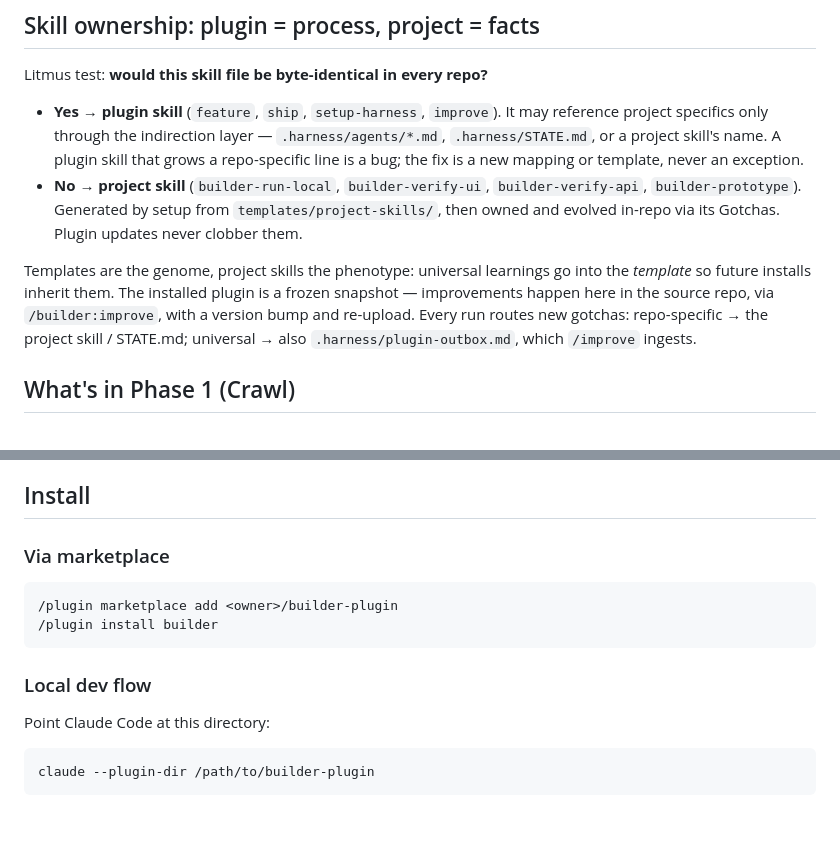
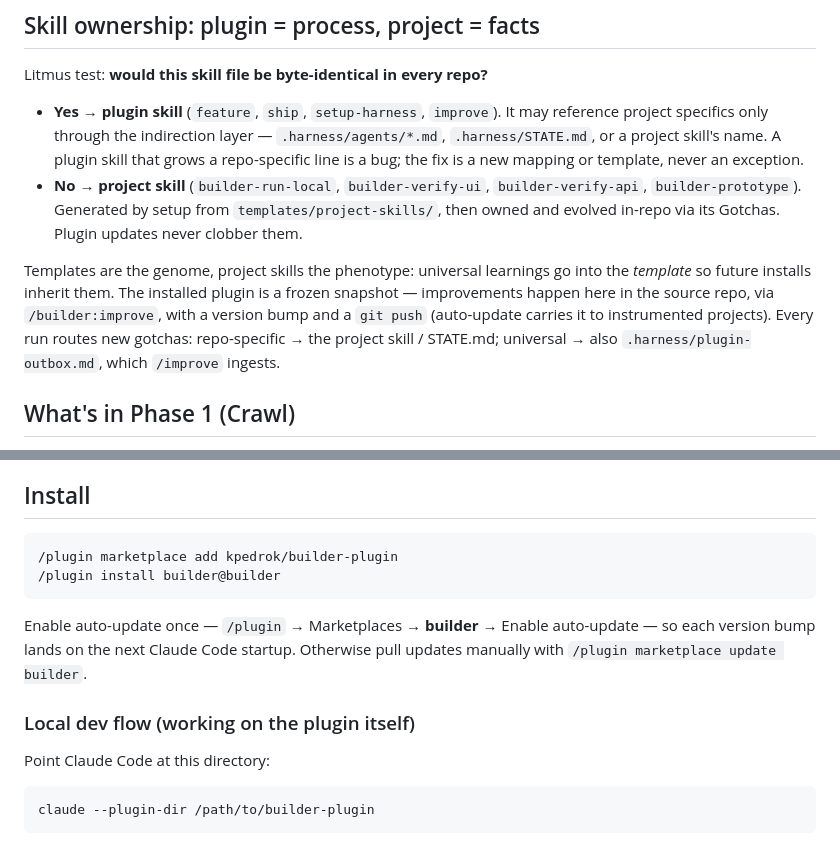
Before and after one commit to kpedrok/builder-plugin, a Markdown page: README.md, 2 parts joined by grey strips. Rendered like a GitHub page; blank space fills up the shorter version.

Commit message:
docs: GitHub distribution — concrete marketplace install + auto-update note, re-upload -> git push (README + improve skill)

````diff
--- a/README.md
+++ b/README.md
@@ -11,7 +11,7 @@ Litmus test: **would this skill file be byte-identical in every repo?**
 - **Yes → plugin skill** (`feature`, `ship`, `setup-harness`, `improve`). It may reference project specifics only through the indirection layer — `.harness/agents/*.md`, `.harness/STATE.md`, or a project skill's name. A plugin skill that grows a repo-specific line is a bug; the fix is a new mapping or template, never an exception.
 - **No → project skill** (`builder-run-local`, `builder-verify-ui`, `builder-verify-api`, `builder-prototype`). Generated by setup from `templates/project-skills/`, then owned and evolved in-repo via its Gotchas. Plugin updates never clobber them.
 
-Templates are the genome, project skills the phenotype: universal learnings go into the *template* so future installs inherit them. The installed plugin is a frozen snapshot — improvements happen here in the source repo, via `/builder:improve`, with a version bump and re-upload. Every run routes new gotchas: repo-specific → the project skill / STATE.md; universal → also `.harness/plugin-outbox.md`, which `/improve` ingests.
+Templates are the genome, project skills the phenotype: universal learnings go into the *template* so future installs inherit them. The installed plugin is a frozen snapshot — improvements happen here in the source repo, via `/builder:improve`, with a version bump and a `git push` (auto-update carries it to instrumented projects). Every run routes new gotchas: repo-specific → the project skill / STATE.md; universal → also `.harness/plugin-outbox.md`, which `/improve` ingests.
 
 ## What's in Phase 1 (Crawl)
 
@@ -23,14 +23,14 @@ Templates are the genome, project skills the phenotype: universal learnings go i
 
 ## Install
 
-### Via marketplace
-
 ```
-/plugin marketplace add <owner>/builder-plugin
-/plugin install builder
+/plugin marketplace add kpedrok/builder-plugin
+/plugin install builder@builder
 ```
 
-### Local dev flow
+Enable auto-update once — `/plugin` → Marketplaces → **builder** → Enable auto-update — so each version bump lands on the next Claude Code startup. Otherwise pull updates manually with `/plugin marketplace update builder`.
+
+### Local dev flow (working on the plugin itself)
 
 Point Claude Code at this directory:
 
````
Also changed, not shown: skills/improve/SKILL.md (+2 -2 lines).
